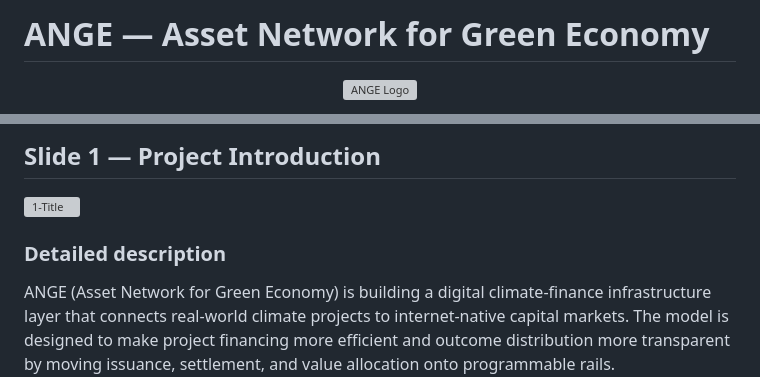
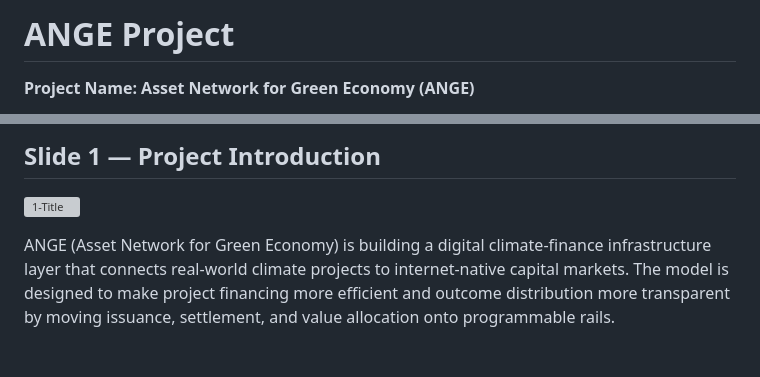
Before and after one commit to veritas-repo/ange, a Markdown page: README.md, 2 parts joined by grey strips. GitHub-like rendering; blank space fills up the shorter version; grey boxes are pictures that could not be loaded.

```diff
--- a/README.md
+++ b/README.md
@@ -1,8 +1,5 @@
-# ANGE — Asset Network for Green Economy
+# ANGE Project
 
-<p align="center">
-  <img src="./ange%20project/portal/screenshots/ANGE-Logo.jpg" alt="ANGE Logo" width="180" />
-</p>
-
+**Project Name:  Asset Network for Green Economy (ANGE)**
 Website: https://www.veritas-ange.com
 X: https://x.com/veritas_ange
@@ -51,7 +52,6 @@ Website: https://www.veritas-tech.org
 
 ![1-Title](./ange%20project/portal/screenshots/1-Title.jpg)
 
-### Detailed description
 ANGE (Asset Network for Green Economy) is building a digital climate-finance infrastructure layer that connects real-world climate projects to internet-native capital markets. The model is designed to make project financing more efficient and outcome distribution more transparent by moving issuance, settlement, and value allocation onto programmable rails.
 
 This introduction highlights three strategic themes:
```
Also changed, not shown: other parts of README.md (+4 -0 lines).
